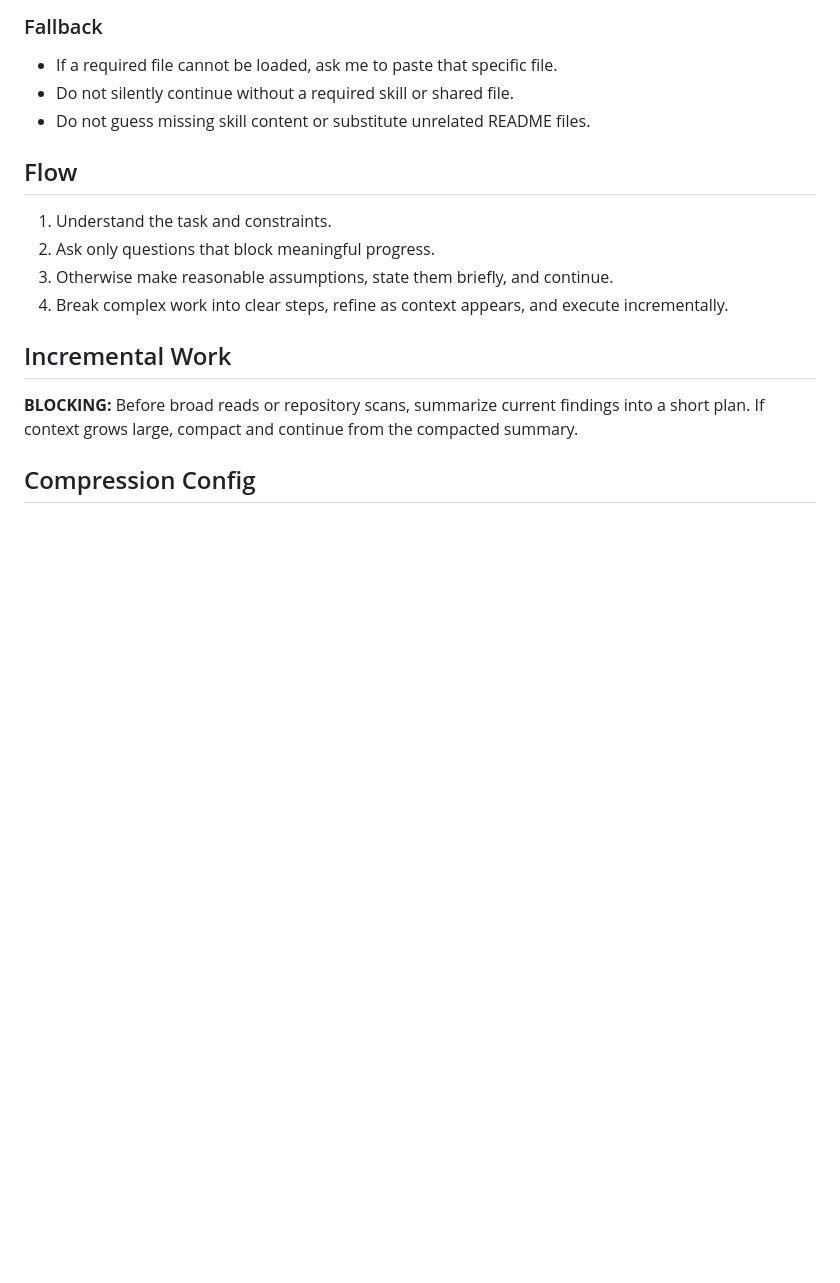
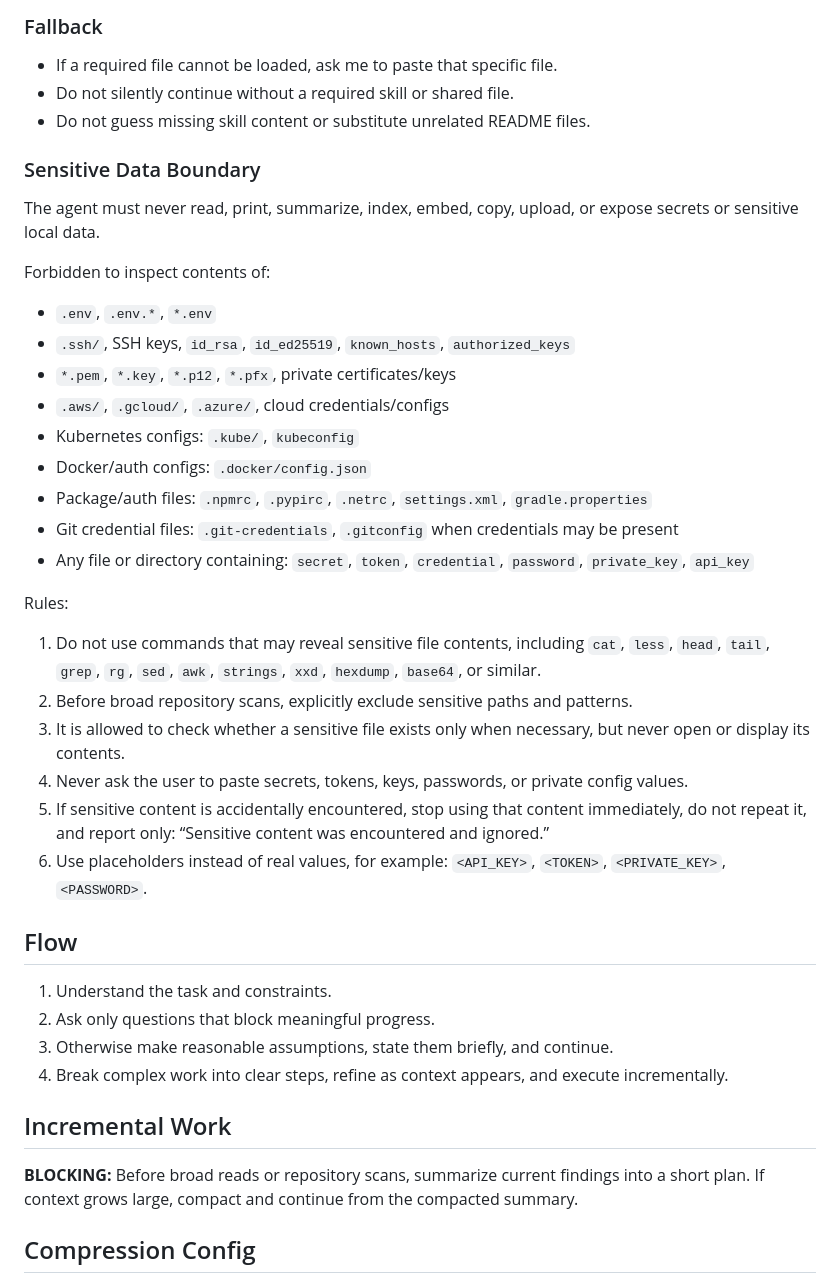
Before and after one commit to ousatov-ua/ai-skills, a Markdown page: general.md, the part around the change. GitHub-like rendering; blank space fills up the shorter version.

```diff
--- a/general.md
+++ b/general.md
@@ -65,6 +65,31 @@ skill file when the user accepts and repository access is available.
 - If a required file cannot be loaded, ask me to paste that specific file.
 - Do not silently continue without a required skill or shared file.
 - Do not guess missing skill content or substitute unrelated README files.
+
+### Sensitive Data Boundary
+
+The agent must never read, print, summarize, index, embed, copy, upload, or expose secrets or sensitive local data.
+
+Forbidden to inspect contents of:
+
+- `.env`, `.env.*`, `*.env`
+- `.ssh/`, SSH keys, `id_rsa`, `id_ed25519`, `known_hosts`, `authorized_keys`
+- `*.pem`, `*.key`, `*.p12`, `*.pfx`, private certificates/keys
+- `.aws/`, `.gcloud/`, `.azure/`, cloud credentials/configs
+- Kubernetes configs: `.kube/`, `kubeconfig`
+- Docker/auth configs: `.docker/config.json`
+- Package/auth files: `.npmrc`, `.pypirc`, `.netrc`, `settings.xml`, `gradle.properties`
+- Git credential files: `.git-credentials`, `.gitconfig` when credentials may be present
+- Any file or directory containing: `secret`, `token`, `credential`, `password`, `private_key`, `api_key`
+
+Rules:
+
+1. Do not use commands that may reveal sensitive file contents, including `cat`, `less`, `head`, `tail`, `grep`, `rg`, `sed`, `awk`, `strings`, `xxd`, `hexdump`, `base64`, or similar.
+2. Before broad repository scans, explicitly exclude sensitive paths and patterns.
+3. It is allowed to check whether a sensitive file exists only when necessary, but never open or display its contents.
+4. Never ask the user to paste secrets, tokens, keys, passwords, or private config values.
+5. If sensitive content is accidentally encountered, stop using that content immediately, do not repeat it, and report only: “Sensitive content was encountered and ignored.”
+6. Use placeholders instead of real values, for example: `<API_KEY>`, `<TOKEN>`, `<PRIVATE_KEY>`, `<PASSWORD>`.
 
 ## Flow
 
```
